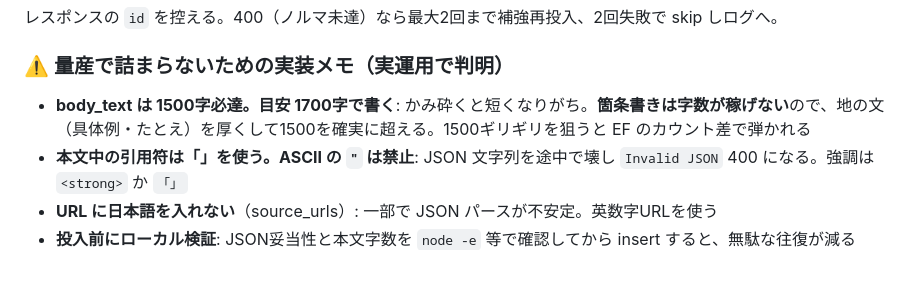
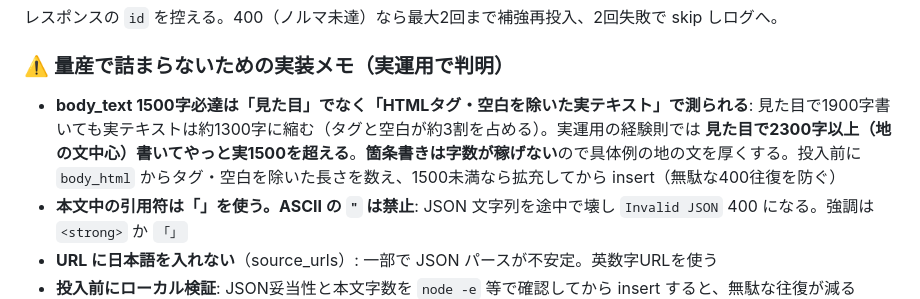
Before and after one commit to takfukushima1978-spec/research-hub, a Markdown page: prompts/auto-basics-fill.md, the part around the change. Rendered like a GitHub page; blank space fills up the shorter version.

Commit message:
docs(basics-fill): 本文字数の実測基準を精緻化(見た目2300字で実1500・投入前計測)
Co-Authored-By: Claude Opus 4.8 (1M context) <noreply@anthropic.com>

```diff
--- a/prompts/auto-basics-fill.md
+++ b/prompts/auto-basics-fill.md
@@ -126,7 +126,7 @@ payload 例:
 
 ### ⚠️ 量産で詰まらないための実装メモ（実運用で判明）
 
-- **body_text は 1500字必達。目安 1700字で書く**: かみ砕くと短くなりがち。**箇条書きは字数が稼げない**ので、地の文（具体例・たとえ）を厚くして1500を確実に超える。1500ギリギリを狙うと EF のカウント差で弾かれる
+- **body_text 1500字必達は「見た目」でなく「HTMLタグ・空白を除いた実テキスト」で測られる**: 見た目で1900字書いても実テキストは約1300字に縮む（タグと空白が約3割を占める）。実運用の経験則では **見た目で2300字以上（地の文中心）書いてやっと実1500を超える**。**箇条書きは字数が稼げない**ので具体例の地の文を厚くする。投入前に `body_html` からタグ・空白を除いた長さを数え、1500未満なら拡充してから insert（無駄な400往復を防ぐ）
 - **本文中の引用符は「」を使う。ASCII の `"` は禁止**: JSON 文字列を途中で壊し `Invalid JSON` 400 になる。強調は `<strong>` か `「」`
 - **URL に日本語を入れない**（source_urls）: 一部で JSON パースが不安定。英数字URLを使う
 - **投入前にローカル検証**: JSON妥当性と本文字数を `node -e` 等で確認してから insert すると、無駄な往復が減る
```
